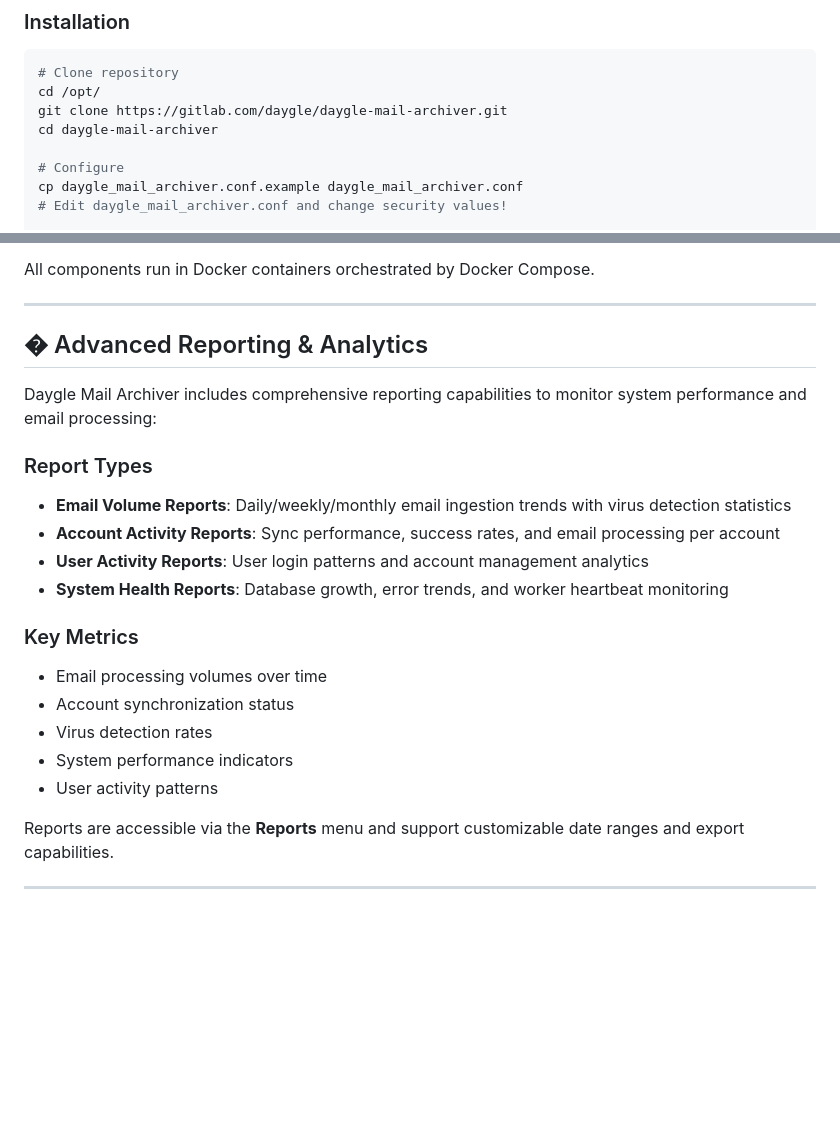
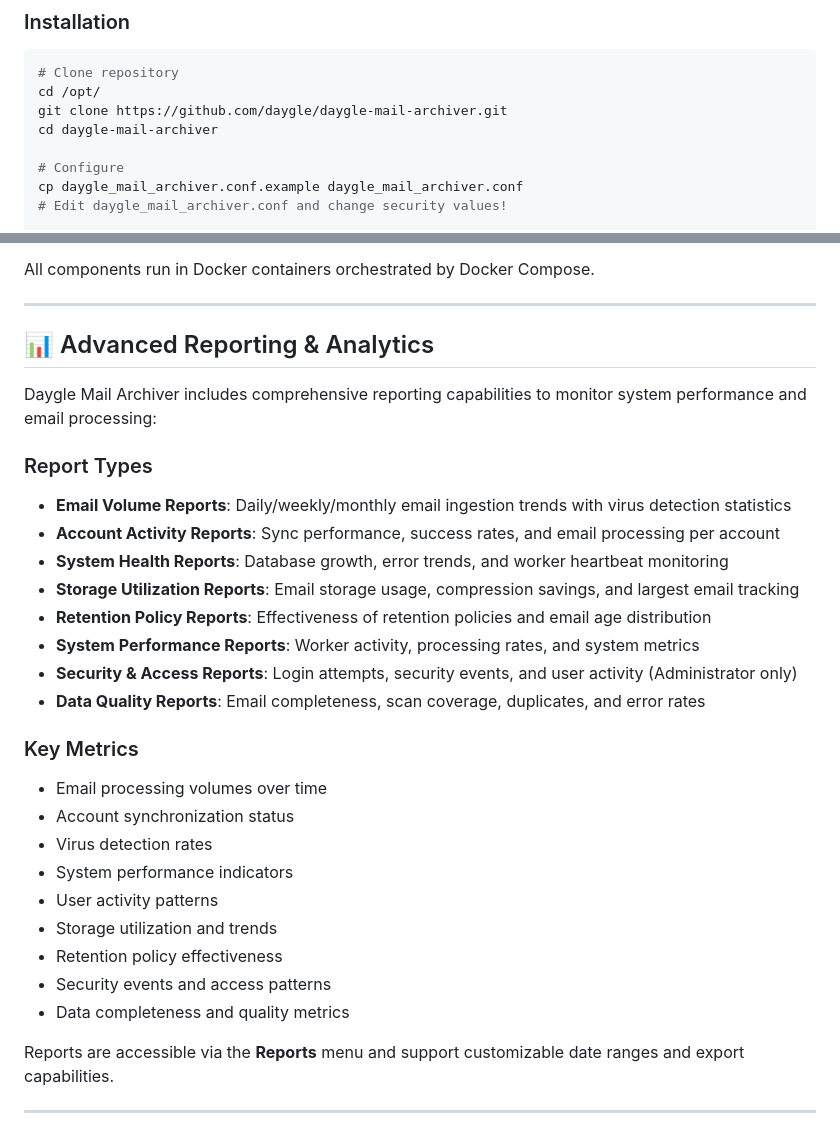
Before and after one commit to daygle/daygle-mail-archiver, a Markdown page: README.md, 2 parts joined by grey strips. Rendered like a GitHub page; blank space fills up the shorter version.

````diff
--- a/README.md
+++ b/README.md
@@ -63,7 +63,7 @@ This project is built with explicit, maintainable configuration, modular backend
 ```bash
 # Clone repository
 cd /opt/
-git clone https://gitlab.com/daygle/daygle-mail-archiver.git
+git clone https://github.com/daygle/daygle-mail-archiver.git
 cd daygle-mail-archiver
 
 # Configure
@@ -147,15 +147,19 @@ All components run in Docker containers orchestrated by Docker Compose.
 
 ---
 
-## � Advanced Reporting & Analytics
+## 📊 Advanced Reporting & Analytics
 
 Daygle Mail Archiver includes comprehensive reporting capabilities to monitor system performance and email processing:
 
 ### Report Types
 - **Email Volume Reports**: Daily/weekly/monthly email ingestion trends with virus detection statistics
 - **Account Activity Reports**: Sync performance, success rates, and email processing per account
-- **User Activity Reports**: User login patterns and account management analytics
 - **System Health Reports**: Database growth, error trends, and worker heartbeat monitoring
+- **Storage Utilization Reports**: Email storage usage, compression savings, and largest email tracking
+- **Retention Policy Reports**: Effectiveness of retention policies and email age distribution
+- **System Performance Reports**: Worker activity, processing rates, and system metrics
+- **Security & Access Reports**: Login attempts, security events, and user activity (Administrator only)
+- **Data Quality Reports**: Email completeness, scan coverage, duplicates, and error rates
 
 ### Key Metrics
 - Email processing volumes over time
@@ -163,6 +167,10 @@ Daygle Mail Archiver includes comprehensive reporting capabilities to monitor sy
 - Virus detection rates
 - System performance indicators
 - User activity patterns
+- Storage utilization and trends
+- Retention policy effectiveness
+- Security events and access patterns
+- Data completeness and quality metrics
 
 Reports are accessible via the **Reports** menu and support customizable date ranges and export capabilities.
 
````
Also changed, not shown: other parts of README.md (+1 -1 lines).
